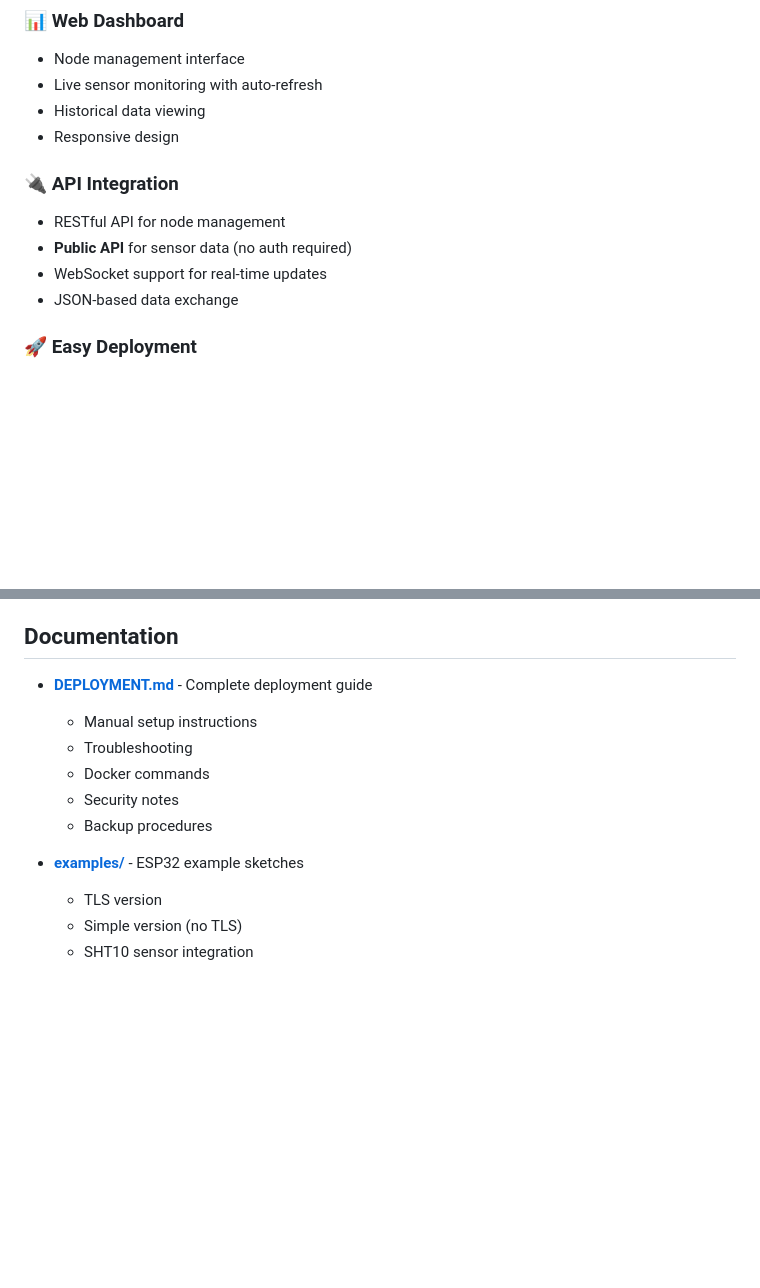
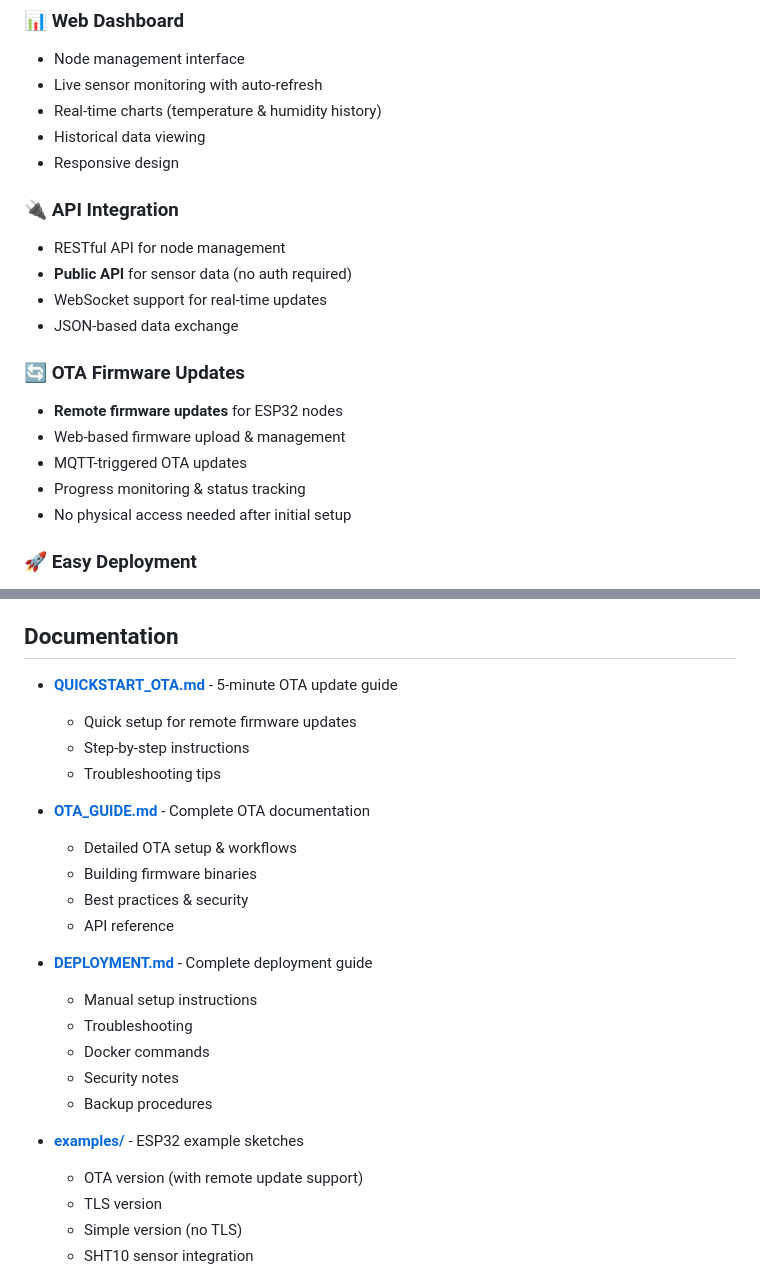
Before and after one commit to hamedtorky/BMS, a Markdown page: README.md, 2 parts joined by grey strips. Rendered like a GitHub page; blank space fills up the shorter version.

```diff
--- a/README.md
+++ b/README.md
@@ -21,6 +21,7 @@ A complete IoT-based Building Management System for monitoring environmental sen
 ### 📊 Web Dashboard
 - Node management interface
 - Live sensor monitoring with auto-refresh
+- Real-time charts (temperature & humidity history)
 - Historical data viewing
 - Responsive design
 
@@ -29,6 +30,13 @@ A complete IoT-based Building Management System for monitoring environmental sen
 - **Public API** for sensor data (no auth required)
 - WebSocket support for real-time updates
 - JSON-based data exchange
+
+### 🔄 OTA Firmware Updates
+- **Remote firmware updates** for ESP32 nodes
+- Web-based firmware upload & management
+- MQTT-triggered OTA updates
+- Progress monitoring & status tracking
+- No physical access needed after initial setup
 
 ### 🚀 Easy Deployment
 - One-command setup script
@@ -101,6 +109,17 @@ curl http://<SERVER_IP>:3000/api/public/sensors/node_1
 
 ## Documentation
 
+- **[QUICKSTART_OTA.md](QUICKSTART_OTA.md)** - 5-minute OTA update guide
+  - Quick setup for remote firmware updates
+  - Step-by-step instructions
+  - Troubleshooting tips
+
+- **[OTA_GUIDE.md](OTA_GUIDE.md)** - Complete OTA documentation
+  - Detailed OTA setup & workflows
+  - Building firmware binaries
+  - Best practices & security
+  - API reference
+
 - **[DEPLOYMENT.md](DEPLOYMENT.md)** - Complete deployment guide
   - Manual setup instructions
   - Troubleshooting
@@ -109,6 +128,7 @@ curl http://<SERVER_IP>:3000/api/public/sensors/node_1
   - Backup procedures
 
 - **[examples/](examples/)** - ESP32 example sketches
+  - OTA version (with remote update support)
   - TLS version
   - Simple version (no TLS)
   - SHT10 sensor integration
```
Also changed, not shown: QUICKSTART_OTA.md (added, +223 -0 lines).
